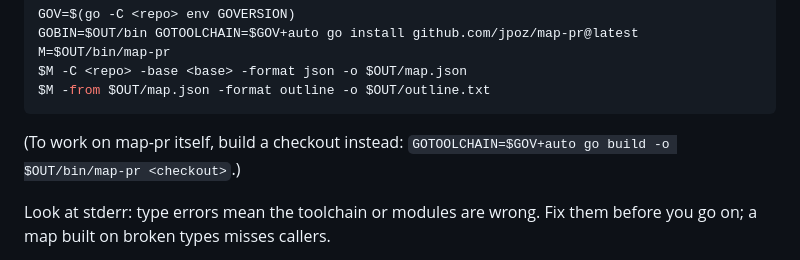
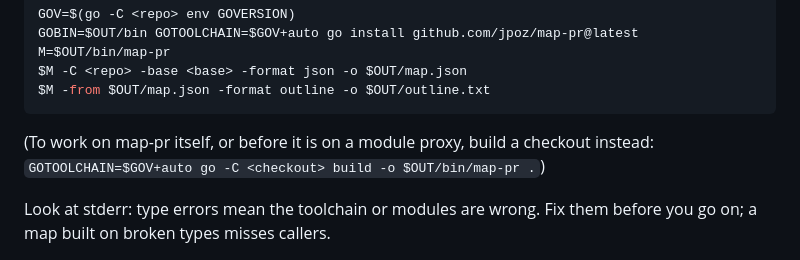
Before and after one commit to jpoz/map-pr, a Markdown page: skills/make-pr-map/SKILL.md, the part around the change. Rendered like a GitHub page.

Commit message:
fix(make-pr-map): update instructions for map-pr build

````diff
--- a/skills/make-pr-map/SKILL.md
+++ b/skills/make-pr-map/SKILL.md
@@ -40,8 +40,8 @@ $M -C <repo> -base <base> -format json -o $OUT/map.json
 $M -from $OUT/map.json -format outline -o $OUT/outline.txt
 ```
 
-(To work on map-pr itself, build a checkout instead:
-`GOTOOLCHAIN=$GOV+auto go build -o $OUT/bin/map-pr <checkout>`.)
+(To work on map-pr itself, or before it is on a module proxy, build a checkout
+instead: `GOTOOLCHAIN=$GOV+auto go -C <checkout> build -o $OUT/bin/map-pr .`)
 
 Look at stderr: type errors mean the toolchain or modules are wrong. Fix them
 before you go on; a map built on broken types misses callers.
````
